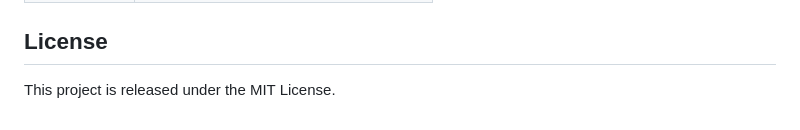
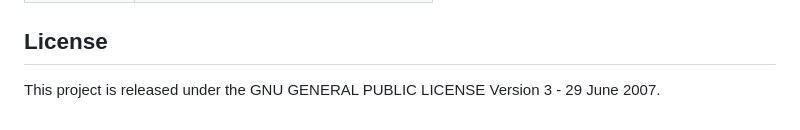
Before and after one commit to arcyse/SecureQuantumChat, a Markdown page: README.md, the part around the change. Drawn GitHub-style.

```diff
--- a/README.md
+++ b/README.md
@@ -78,4 +78,4 @@ Then open your browser to the local server (`http://localhost:5000`).
 
 ## License
 
-This project is released under the MIT License.
+This project is released under the GNU GENERAL PUBLIC LICENSE Version 3 - 29 June 2007.
```
